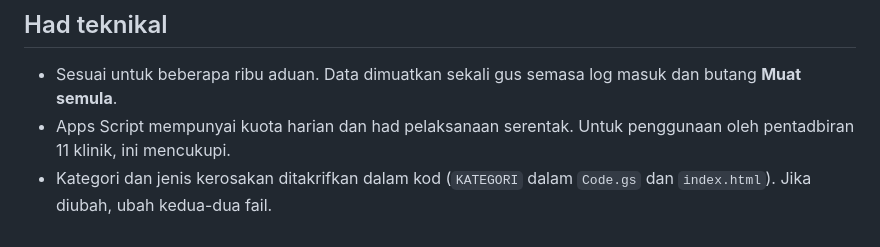
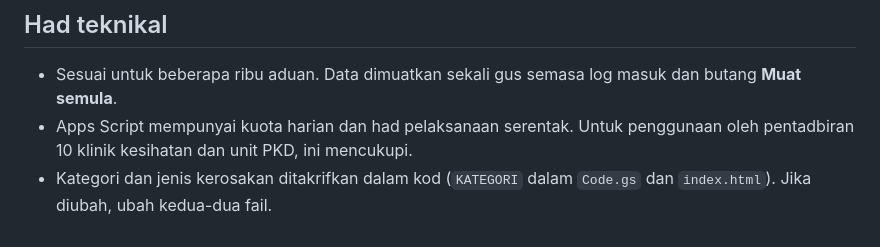
Before and after one commit to sazilaasikin-blip/sistem-aduan-kerosakan-PKD-Kerian, a Markdown page: README.md, the part around the change. Rendered like a GitHub page.

Commit message:
Betulkan bilangan klinik dalam README
Co-Authored-By: Claude Opus 5.5 <noreply@anthropic.com>
Claude-Session: https://claude.ai/code/session_01YFWndeDtaGDeCwEF5aS2MS

```diff
--- a/README.md
+++ b/README.md
@@ -111,5 +111,5 @@ Setup akan mencipta semua tab, menyembunyikan kolum `Salt` dan `Hash`, dan menja
 ## Had teknikal
 
 - Sesuai untuk beberapa ribu aduan. Data dimuatkan sekali gus semasa log masuk dan butang **Muat semula**.
-- Apps Script mempunyai kuota harian dan had pelaksanaan serentak. Untuk penggunaan oleh pentadbiran 11 klinik, ini mencukupi.
+- Apps Script mempunyai kuota harian dan had pelaksanaan serentak. Untuk penggunaan oleh pentadbiran 10 klinik kesihatan dan unit PKD, ini mencukupi.
 - Kategori dan jenis kerosakan ditakrifkan dalam kod (`KATEGORI` dalam `Code.gs` dan `index.html`). Jika diubah, ubah kedua-dua fail.
```
